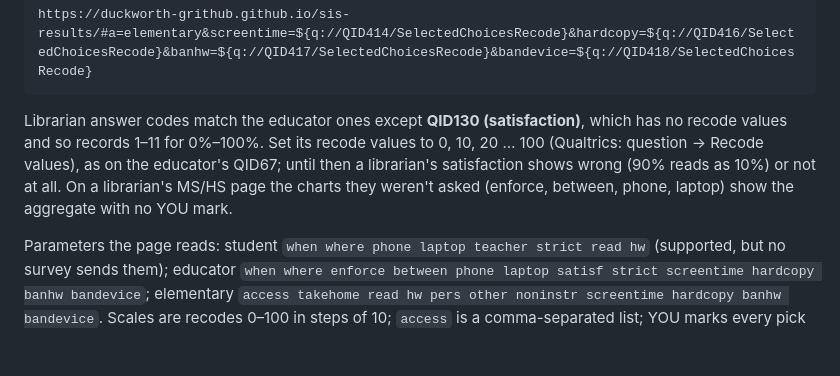
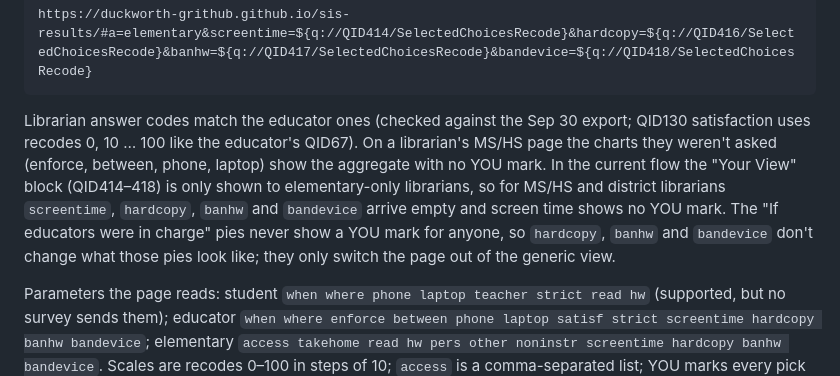
Before and after one commit to duckworth-grithub/sis-results, a Markdown page: README.md, the part around the change. Drawn GitHub-style; blank space fills up the shorter version.

Commit message:
README: librarian QID130 recodes fixed; note which librarian branches see Your View
Co-Authored-By: Claude Opus 5.5 <noreply@anthropic.com>

````diff
--- a/README.md
+++ b/README.md
@@ -62,11 +62,13 @@ Elementary-only librarians (`l_serves` QID411 = Elementary selected, Middle and
 ```
 https://duckworth-grithub.github.io/sis-results/#a=elementary&screentime=${q://QID414/SelectedChoicesRecode}&hardcopy=${q://QID416/SelectedChoicesRecode}&banhw=${q://QID417/SelectedChoicesRecode}&bandevice=${q://QID418/SelectedChoicesRecode}
 ```
-Librarian answer codes match the educator ones except **QID130 (satisfaction)**, which has no recode values and so
-records 1–11 for 0%–100%. Set its recode values to 0, 10, 20 … 100 (Qualtrics: question → Recode values), as on
-the educator's QID67; until then a librarian's satisfaction shows wrong (90% reads as 10%) or not at all.
-On a librarian's MS/HS page the charts they weren't asked (enforce, between, phone, laptop) show the aggregate
-with no YOU mark.
+Librarian answer codes match the educator ones (checked against the Sep 30 export; QID130 satisfaction uses
+recodes 0, 10 … 100 like the educator's QID67). On a librarian's MS/HS page the charts they weren't asked
+(enforce, between, phone, laptop) show the aggregate with no YOU mark. In the current flow the "Your View" block
+(QID414–418) is only shown to elementary-only librarians, so for MS/HS and district librarians `screentime`,
+`hardcopy`, `banhw` and `bandevice` arrive empty and screen time shows no YOU mark.
+The "If educators were in charge" pies never show a YOU mark for anyone, so `hardcopy`, `banhw` and `bandevice`
+don't change what those pies look like; they only switch the page out of the generic view.
 
 Parameters the page reads: student `when where phone laptop teacher strict read hw` (supported, but no survey
 sends them); educator `when where enforce between
````
